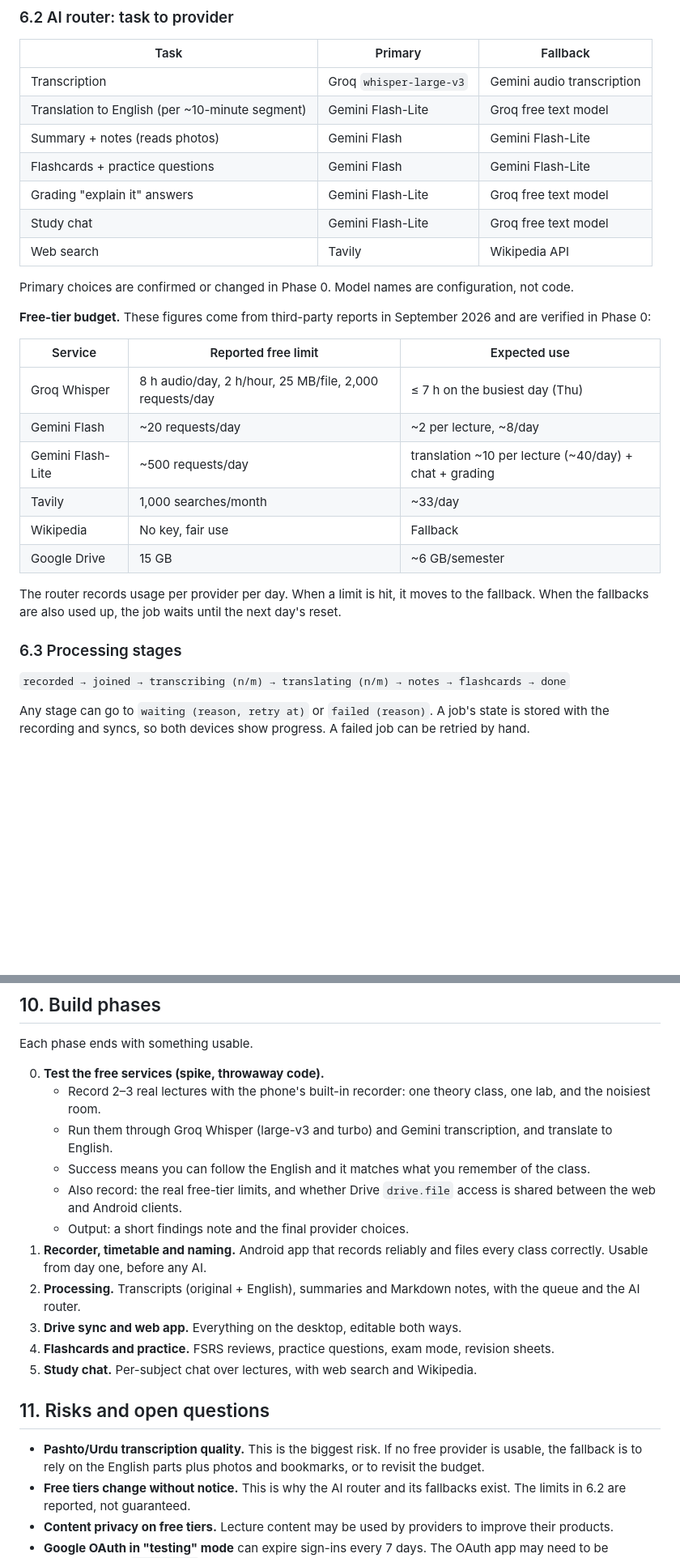
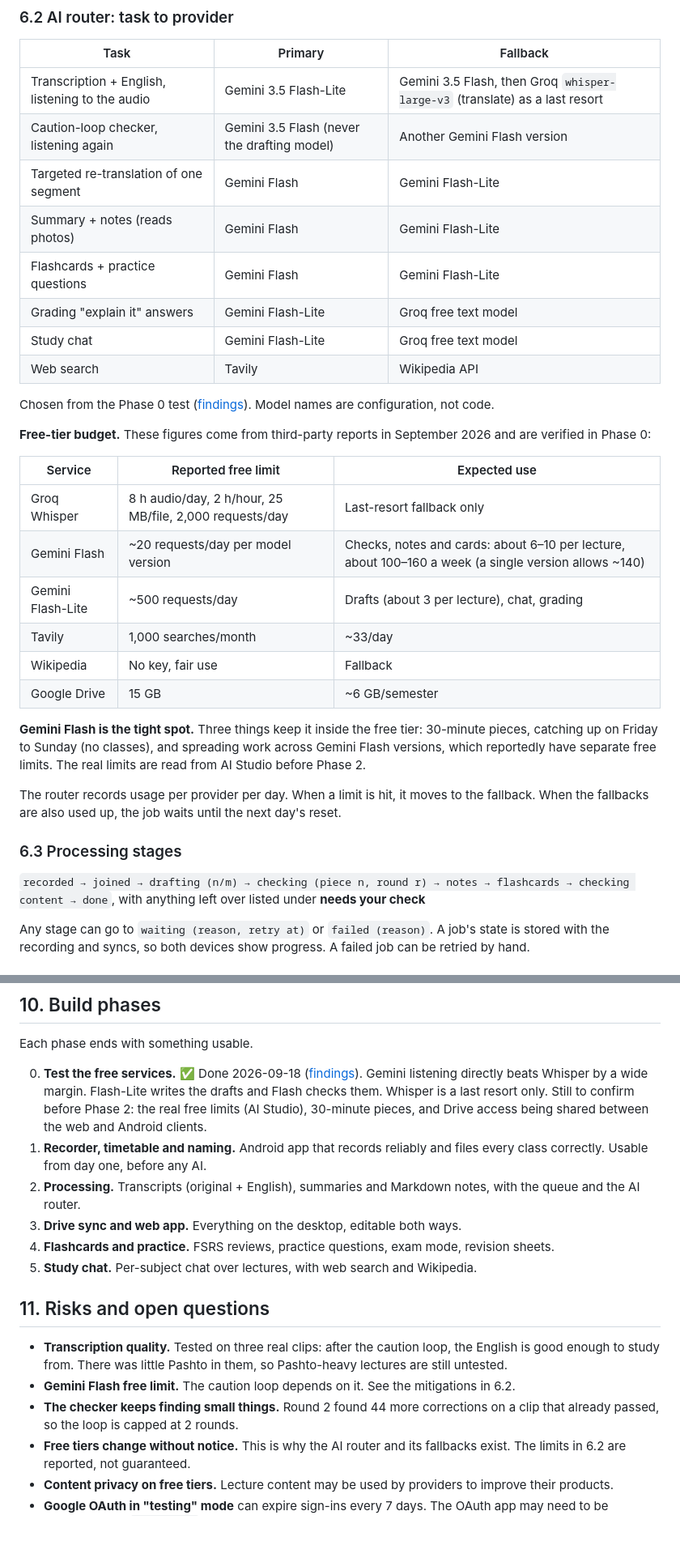
Before and after one commit to hammadshakeelai/notes-app, a Markdown page: docs/specs/2026-09-18-notes-app-design.md, 2 parts joined by grey strips. Shown at 81% size. Rendered like a GitHub page; blank space fills up the shorter version.

```diff
--- a/docs/specs/2026-09-18-notes-app-design.md
+++ b/docs/specs/2026-09-18-notes-app-design.md
@@ -182,32 +203,35 @@ Notes on platform choices:
 
 | Task | Primary | Fallback |
 | --- | --- | --- |
-| Transcription | Groq `whisper-large-v3` | Gemini audio transcription |
-| Translation to English (per ~10-minute segment) | Gemini Flash-Lite | Groq free text model |
+| Transcription + English, listening to the audio | Gemini 3.5 Flash-Lite | Gemini 3.5 Flash, then Groq `whisper-large-v3` (translate) as a last resort |
+| Caution-loop checker, listening again | Gemini 3.5 Flash (never the drafting model) | Another Gemini Flash version |
+| Targeted re-translation of one segment | Gemini Flash | Gemini Flash-Lite |
 | Summary + notes (reads photos) | Gemini Flash | Gemini Flash-Lite |
 | Flashcards + practice questions | Gemini Flash | Gemini Flash-Lite |
 | Grading "explain it" answers | Gemini Flash-Lite | Groq free text model |
 | Study chat | Gemini Flash-Lite | Groq free text model |
 | Web search | Tavily | Wikipedia API |
 
-Primary choices are confirmed or changed in Phase 0. Model names are configuration, not code.
+Chosen from the Phase 0 test ([findings](../phase0-findings.md)). Model names are configuration, not code.
 
 **Free-tier budget.** These figures come from third-party reports in September 2026 and are verified in Phase 0:
 
 | Service | Reported free limit | Expected use |
 | --- | --- | --- |
-| Groq Whisper | 8 h audio/day, 2 h/hour, 25 MB/file, 2,000 requests/day | ≤ 7 h on the busiest day (Thu) |
-| Gemini Flash | ~20 requests/day | ~2 per lecture, ~8/day |
-| Gemini Flash-Lite | ~500 requests/day | translation ~10 per lecture (~40/day) + chat + grading |
+| Groq Whisper | 8 h audio/day, 2 h/hour, 25 MB/file, 2,000 requests/day | Last-resort fallback only |
+| Gemini Flash | ~20 requests/day per model version | Checks, notes and cards: about 6–10 per lecture, about 100–160 a week (a single version allows ~140) |
+| Gemini Flash-Lite | ~500 requests/day | Drafts (about 3 per lecture), chat, grading |
 | Tavily | 1,000 searches/month | ~33/day |
 | Wikipedia | No key, fair use | Fallback |
 | Google Drive | 15 GB | ~6 GB/semester |
+
+**Gemini Flash is the tight spot.** Three things keep it inside the free tier: 30-minute pieces, catching up on Friday to Sunday (no classes), and spreading work across Gemini Flash versions, which reportedly have separate free limits. The real limits are read from AI Studio before Phase 2.
 
 The router records usage per provider per day. When a limit is hit, it moves to the fallback. When the fallbacks are also used up, the job waits until the next day's reset.
 
 ### 6.3 Processing stages
 
-`recorded → joined → transcribing (n/m) → translating (n/m) → notes → flashcards → done`
+`recorded → joined → drafting (n/m) → checking (piece n, round r) → notes → flashcards → checking content → done`, with anything left over listed under **needs your check**
 
 Any stage can go to `waiting (reason, retry at)` or `failed (reason)`. A job's state is stored with the recording and syncs, so both devices show progress. A failed job can be retried by hand.
 
@@ -277,12 +303,7 @@ Sources: [SRS benchmark](https://expertium.github.io/Benchmark.html), [ts-fsrs](
 
 Each phase ends with something usable.
 
-0. **Test the free services (spike, throwaway code).**
-   - Record 2–3 real lectures with the phone's built-in recorder: one theory class, one lab, and the noisiest room.
-   - Run them through Groq Whisper (large-v3 and turbo) and Gemini transcription, and translate to English.
-   - Success means you can follow the English and it matches what you remember of the class.
-   - Also record: the real free-tier limits, and whether Drive `drive.file` access is shared between the web and Android clients.
-   - Output: a short findings note and the final provider choices.
+0. **Test the free services.** ✅ Done 2026-09-18 ([findings](../phase0-findings.md)). Gemini listening directly beats Whisper by a wide margin. Flash-Lite writes the drafts and Flash checks them. Whisper is a last resort only. Still to confirm before Phase 2: the real free limits (AI Studio), 30-minute pieces, and Drive access being shared between the web and Android clients.
 1. **Recorder, timetable and naming.** Android app that records reliably and files every class correctly. Usable from day one, before any AI.
 2. **Processing.** Transcripts (original + English), summaries and Markdown notes, with the queue and the AI router.
 3. **Drive sync and web app.** Everything on the desktop, editable both ways.
@@ -291,7 +312,9 @@ Each phase ends with something usable.
 
 ## 11. Risks and open questions
 
-- **Pashto/Urdu transcription quality.** This is the biggest risk. If no free provider is usable, the fallback is to rely on the English parts plus photos and bookmarks, or to revisit the budget.
+- **Transcription quality.** Tested on three real clips: after the caution loop, the English is good enough to study from. There was little Pashto in them, so Pashto-heavy lectures are still untested.
+- **Gemini Flash free limit.** The caution loop depends on it. See the mitigations in 6.2.
+- **The checker keeps finding small things.** Round 2 found 44 more corrections on a clip that already passed, so the loop is capped at 2 rounds.
 - **Free tiers change without notice.** This is why the AI router and its fallbacks exist. The limits in 6.2 are reported, not guaranteed.
 - **Content privacy on free tiers.** Lecture content may be used by providers to improve their products.
 - **Google OAuth in "testing" mode** can expire sign-ins every 7 days. The OAuth app may need to be published (the `drive.file` scope does not need Google's review) to avoid weekly sign-ins. This is checked in Phase 0 or 3.
```
Also changed, not shown: other parts of docs/specs/2026-09-18-notes-app-design.md (+27 -4 lines), docs/phase0-findings.md (added, +76 -0 lines), 1 other file.
